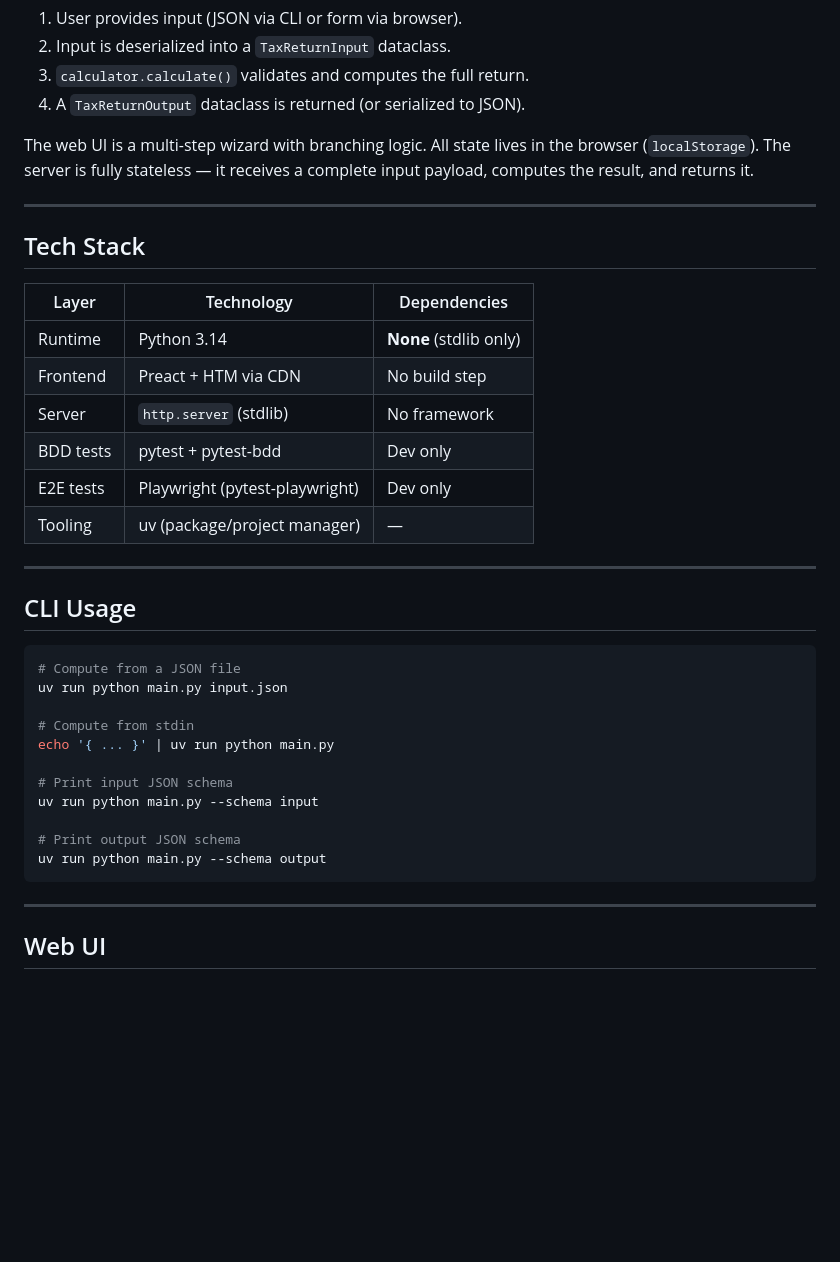
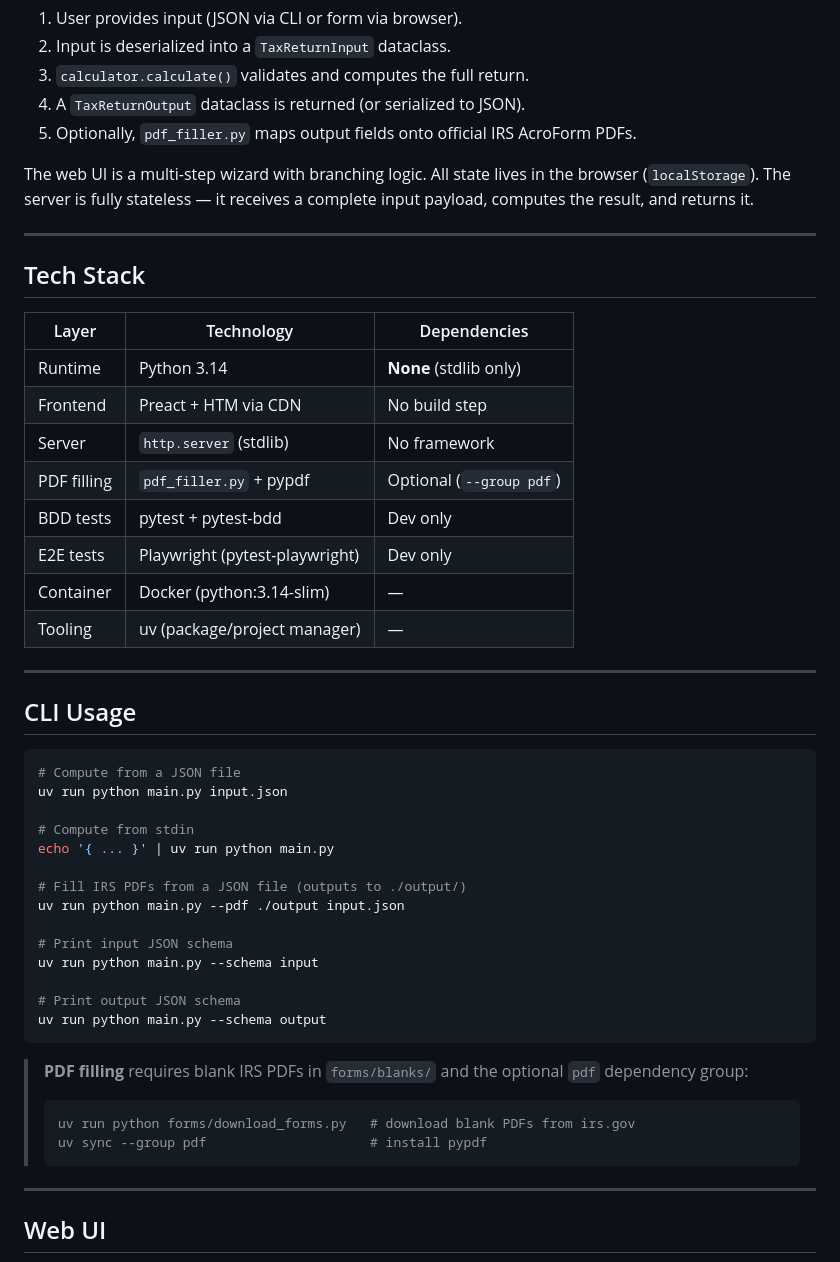
Before and after one commit to bayne/taxes-2025, a Markdown page: README.md, the part around one of its changes. GitHub-like rendering; blank space fills up the shorter version.

````diff
--- a/README.md
+++ b/README.md
@@ -82,6 +93,7 @@ uv run pytest tests/e2e/ -v           # Playwright e2e tests
 2. Input is deserialized into a `TaxReturnInput` dataclass.
 3. `calculator.calculate()` validates and computes the full return.
 4. A `TaxReturnOutput` dataclass is returned (or serialized to JSON).
+5. Optionally, `pdf_filler.py` maps output fields onto official IRS AcroForm PDFs.
 
 The web UI is a multi-step wizard with branching logic. All state lives
 in the browser (`localStorage`). The server is fully stateless — it
@@ -91,14 +103,16 @@ receives a complete input payload, computes the result, and returns it.
 
 ## Tech Stack
 
-| Layer     | Technology                              | Dependencies          |
-|-----------|-----------------------------------------|-----------------------|
-| Runtime   | Python 3.14                             | **None** (stdlib only)|
-| Frontend  | Preact + HTM via CDN                    | No build step         |
-| Server    | `http.server` (stdlib)                  | No framework          |
-| BDD tests | pytest + pytest-bdd                     | Dev only              |
-| E2E tests | Playwright (pytest-playwright)          | Dev only              |
-| Tooling   | uv (package/project manager)            | —                     |
+| Layer       | Technology                              | Dependencies              |
+|-------------|-----------------------------------------|---------------------------|
+| Runtime     | Python 3.14                             | **None** (stdlib only)    |
+| Frontend    | Preact + HTM via CDN                    | No build step             |
+| Server      | `http.server` (stdlib)                  | No framework              |
+| PDF filling | `pdf_filler.py` + pypdf                 | Optional (`--group pdf`)  |
+| BDD tests   | pytest + pytest-bdd                     | Dev only                  |
+| E2E tests   | Playwright (pytest-playwright)          | Dev only                  |
+| Container   | Docker (python:3.14-slim)               | —                         |
+| Tooling     | uv (package/project manager)            | —                         |
 
 ---
 
@@ -111,12 +125,21 @@ uv run python main.py input.json
 # Compute from stdin
 echo '{ ... }' | uv run python main.py
 
+# Fill IRS PDFs from a JSON file (outputs to ./output/)
+uv run python main.py --pdf ./output input.json
+
 # Print input JSON schema
 uv run python main.py --schema input
 
 # Print output JSON schema
 uv run python main.py --schema output
 ```
+
+> **PDF filling** requires blank IRS PDFs in `forms/blanks/` and the optional `pdf` dependency group:
+> ```bash
+> uv run python forms/download_forms.py   # download blank PDFs from irs.gov
+> uv sync --group pdf                     # install pypdf
+> ```
 
 ---
 
````
Also changed, not shown: other parts of README.md (+73 -28 lines).
